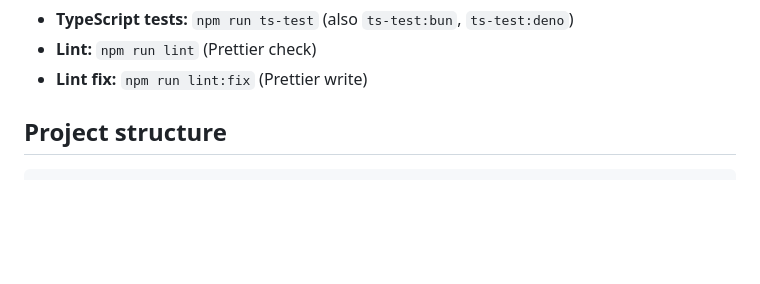
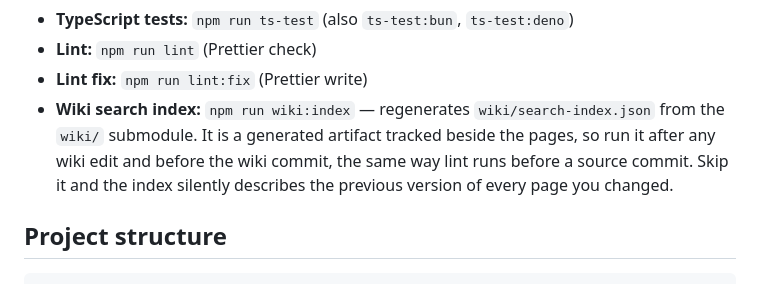
Before and after one commit to uhop/double-meh, a Markdown page: AGENTS.md, the part around the change. Rendered like a GitHub page; blank space fills up the shorter version.

Commit message:
Documented the wiki index command.

```diff
--- a/AGENTS.md
+++ b/AGENTS.md
@@ -32,6 +32,10 @@ npm install
 - **TypeScript tests:** `npm run ts-test` (also `ts-test:bun`, `ts-test:deno`)
 - **Lint:** `npm run lint` (Prettier check)
 - **Lint fix:** `npm run lint:fix` (Prettier write)
+- **Wiki search index:** `npm run wiki:index` — regenerates `wiki/search-index.json` from the
+  `wiki/` submodule. It is a generated artifact tracked beside the pages, so run it after any
+  wiki edit and before the wiki commit, the same way lint runs before a source commit. Skip it
+  and the index silently describes the previous version of every page you changed.
 
 ## Project structure
 
```
